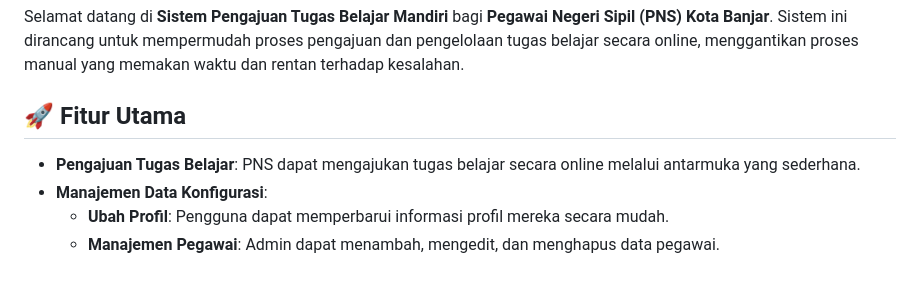
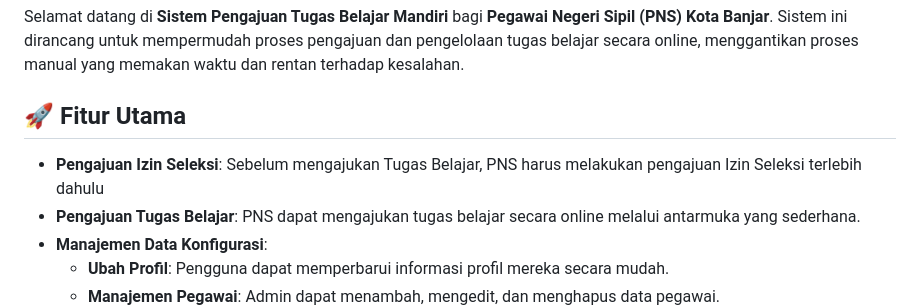
Before and after one commit to muhgalihhh/SiTubel, a Markdown page: README.md, the part around the change. GitHub-like rendering; blank space fills up the shorter version.

```diff
--- a/README.md
+++ b/README.md
@@ -7,6 +7,7 @@ Selamat datang di **Sistem Pengajuan Tugas Belajar Mandiri** bagi **Pegawai Nege
 
 ## 🚀 **Fitur Utama**
 
+- **Pengajuan Izin Seleksi**: Sebelum mengajukan Tugas Belajar, PNS harus melakukan pengajuan Izin Seleksi terlebih dahulu
 - **Pengajuan Tugas Belajar**: PNS dapat mengajukan tugas belajar secara online melalui antarmuka yang sederhana.
 - **Manajemen Data Konfigurasi**:
   - **Ubah Profil**: Pengguna dapat memperbarui informasi profil mereka secara mudah.
```
